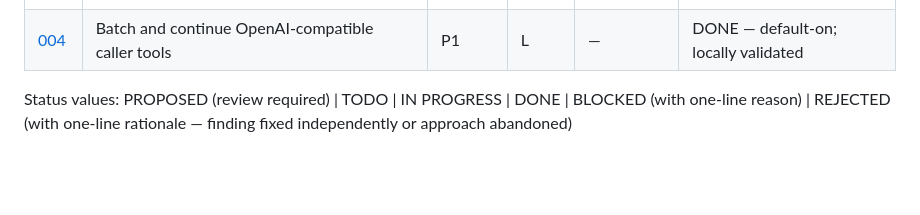
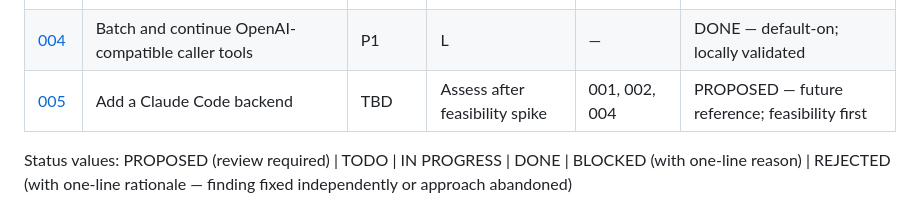
Before and after one commit to jonasjancarik/codex-broker, a Markdown page: plans/README.md, the part around the change. Drawn GitHub-style; blank space fills up the shorter version.

```diff
--- a/plans/README.md
+++ b/plans/README.md
@@ -13,6 +13,7 @@ done.
 | 002 | Protect broker credentials and deliver secret-safe runtime events | P0 | L | — | DONE |
 | 003 | Add a read-only operator dashboard | P2 | M | — | DONE |
 | [004](004-retain-openai-tool-threads.md) | Batch and continue OpenAI-compatible caller tools | P1 | L | — | DONE — default-on; locally validated |
+| [005](005-claude-code-backend.md) | Add a Claude Code backend | TBD | Assess after feasibility spike | 001, 002, 004 | PROPOSED — future reference; feasibility first |
 
 Status values: PROPOSED (review required) | TODO | IN PROGRESS | DONE | BLOCKED (with one-line reason) |
 REJECTED (with one-line rationale — finding fixed independently or approach
```
Also changed, not shown: plans/005-claude-code-backend.md (added, +498 -0 lines).
